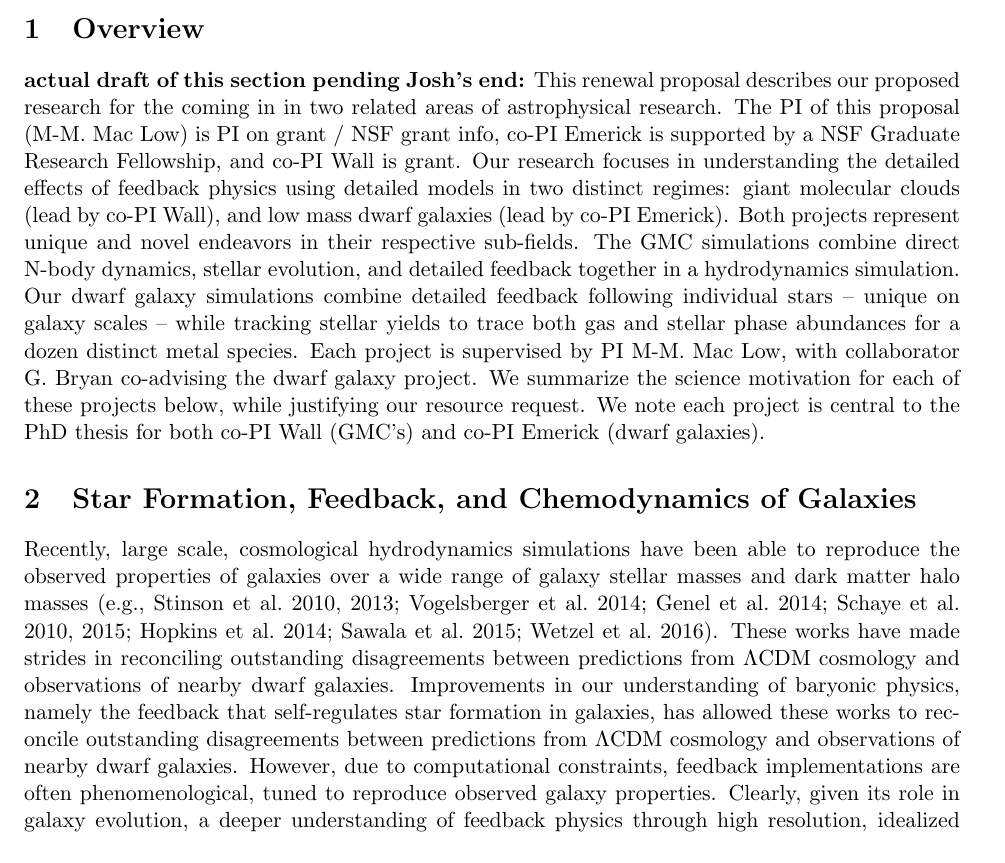
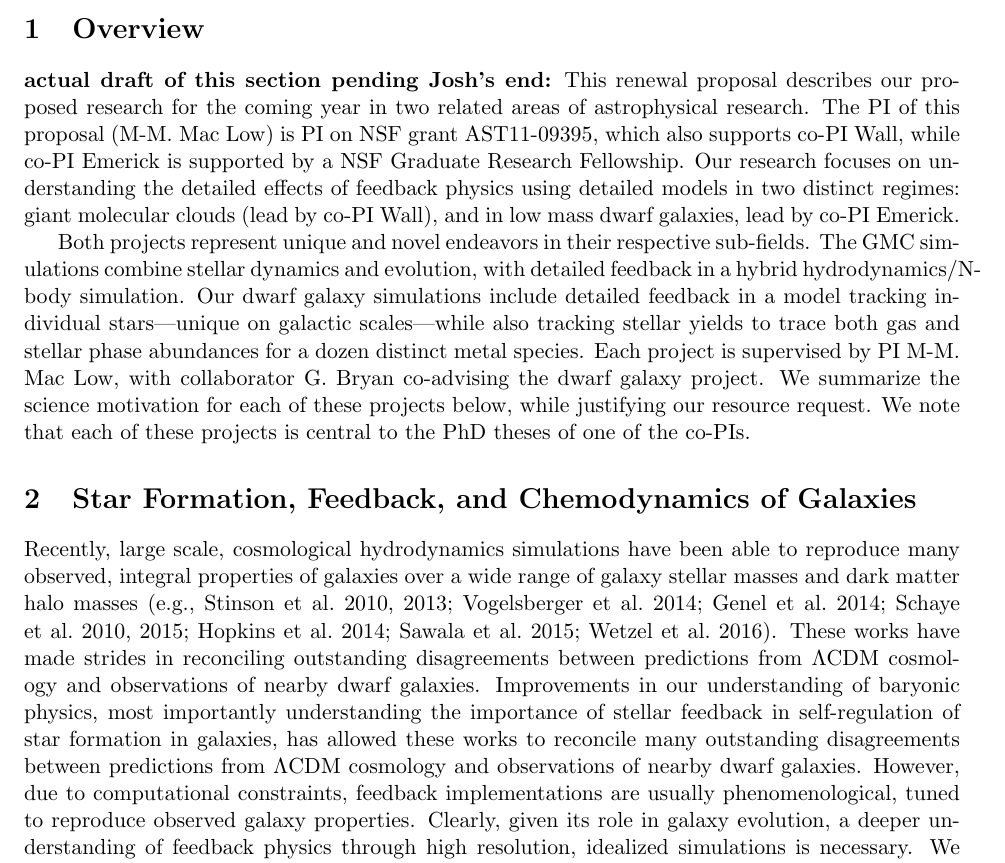
Before and after one commit to aemerick/xsede_proposal, a LaTeX document (main.tex): part of page 1 of 12, cut so that both start at the same text. Compiled offline with pdfLaTeX.

Commit message:
first edits to main document

```diff
--- a/main.tex
+++ b/main.tex
@@ -42,11 +42,17 @@
 
 \section{Overview}
 {\bf actual draft of this section pending Josh's end:}
-This renewal proposal describes our proposed research for the coming in in two related areas of astrophysical research. The PI of this proposal (M-M. Mac Low) is PI on {\rm grant / NSF grant info}, co-PI Emerick is supported by a NSF Graduate Research Fellowship, and co-PI Wall is {\rm grant}. Our research focuses in understanding the detailed effects of feedback physics using detailed models in two distinct regimes: giant molecular clouds (lead by co-PI Wall), and low mass dwarf galaxies (lead by co-PI Emerick). Both projects represent unique and novel endeavors in their respective sub-fields. The GMC simulations combine direct N-body dynamics, stellar evolution, and detailed feedback together in a hydrodynamics simulation. Our dwarf galaxy simulations combine detailed feedback following individual stars -- unique on galaxy scales -- while tracking stellar yields to trace both gas and stellar phase abundances for a dozen distinct metal species. Each project is supervised by PI M-M. Mac Low, with collaborator G. Bryan co-advising the dwarf galaxy project. We summarize the science motivation for each of these projects below, while justifying our resource request. We note each project is central to the PhD thesis for both co-PI Wall (GMC's) and co-PI Emerick (dwarf galaxies).
+This renewal proposal describes our proposed research for the coming year in two related areas of astrophysical research. The PI of this proposal (M-M. Mac Low) is PI on NSF grant AST11-09395, which also supports co-PI Wall, while co-PI Emerick is supported by a NSF Graduate Research Fellowship.
+Our research focuses on understanding the detailed effects of feedback physics
+using detailed models in two distinct regimes: giant molecular clouds (lead by co-PI Wall), and
+in low mass dwarf galaxies, lead by co-PI Emerick.
+
+Both projects represent unique and novel endeavors in their respective sub-fields. The GMC simulations combine stellar dynamics and evolution, with detailed feedback in a hybrid hydrodynamics/N-body simulation.  Our dwarf galaxy simulations include detailed feedback in a model tracking individual stars---unique on galactic scales---while also tracking stellar yields to trace both gas and stellar phase abundances for a dozen distinct metal species. Each project is supervised by PI M-M. Mac Low, with collaborator G. Bryan co-advising the dwarf galaxy project. We summarize the science motivation for each of these projects below, while justifying our resource request. We note that each of these projects is central to the PhD theses of one of the co-PIs.
+% Wall (GMC's) and co-PI Emerick (dwarf galaxies).
 
 \section{Star Formation, Feedback, and Chemodynamics of Galaxies}
 
-Recently, large scale, cosmological hydrodynamics simulations have been able to reproduce the observed properties of galaxies over a wide range of galaxy stellar masses and dark matter halo masses \citep[\eg][]{MUGS2010, MAGICC2013, Illustris1, Illustris2, OWLS, EAGLE, FIRE, APOSTLE, Latte}. These works have made strides in reconciling outstanding disagreements between predictions from $\Lambda$CDM cosmology and observations of nearby dwarf galaxies. Improvements in our understanding of baryonic physics, namely the feedback that self-regulates star formation in galaxies, has allowed these works to reconcile outstanding disagreements between predictions from $\Lambda$CDM cosmology and observations of nearby dwarf galaxies. However, due to computational constraints, feedback implementations are often phenomenological, tuned to reproduce observed galaxy properties. Clearly, given its role in galaxy evolution, a deeper understanding of feedback physics through high resolution, idealized simulations is necessary. We propose to conduct a sensitive test of how various feedback processes affect galaxy evolution in order to self-consistently reproduce dynamical, morphological, and chemical properties of dwarf galaxies simultaneously. We will conduct high resolution simulations of small dwarf galaxies, varying the underlying feedback physics, while, for the first time in a galaxy scale simulation, tracing chemical abundances and stellar evolution on a star-by-star basis.
+Recently, large scale, cosmological hydrodynamics simulations have been able to reproduce many observed, integral properties of galaxies over a wide range of galaxy stellar masses and dark matter halo masses \citep[\eg][]{MUGS2010, MAGICC2013, Illustris1, Illustris2, OWLS, EAGLE, FIRE, APOSTLE, Latte}. These works have made strides in reconciling outstanding disagreements between predictions from $\Lambda$CDM cosmology and observations of nearby dwarf galaxies. Improvements in our understanding of baryonic physics, most importantly understanding the importance of stellar feedback in self-regulation of star formation in galaxies, has allowed these works to reconcile many outstanding disagreements between predictions from $\Lambda$CDM cosmology and observations of nearby dwarf galaxies. However, due to computational constraints, feedback implementations are usually phenomenological, tuned to reproduce observed galaxy properties. Clearly, given its role in galaxy evolution, a deeper understanding of feedback physics through high resolution, idealized simulations is necessary. We propose to conduct a sensitive test of how various feedback processes affect galaxy evolution in order to self-consistently reproduce dynamical, morphological, and chemical properties of dwarf galaxies simultaneously. We will conduct high resolution simulations of small dwarf galaxies, varying the underlying feedback physics, while, for the first time in a galaxy scale simulation, tracing chemical abundances and stellar evolution on a star-by-star basis.
 
 Historically, feedback physics in galaxies meant the injection of purely thermal energy in a localized region -- often with tricks to prevent rapid, unphysical overcooling of gas -- to model the effects of supernovae explosions. It has become clear feedback physics has to be implemented in much greater detail than this, while simultaneously considering multiple, distinct sources of feedback. In addition to energy injection from core collapse and Type Ia supernovae, we will include the effects of 1) energy injection from the winds of both AGB stars and massive stars, 2) radiation feedback (photoionization, photoheating, and radiation pressure) from massive stars followed directly with adaptive ray tracing, 3) a model for photoelectric heating of dust grains due to stellar radiation, and 4) cosmic rays (CR) injected at supernova sites, which provide a non-thermal additional pressure in the interstellar medium (ISM). The effect of these feedback sources on the chemical evolution of galaxies will provide a new dimension of analysis and observational comparisons not often considered in these types of simulations.
 
```
